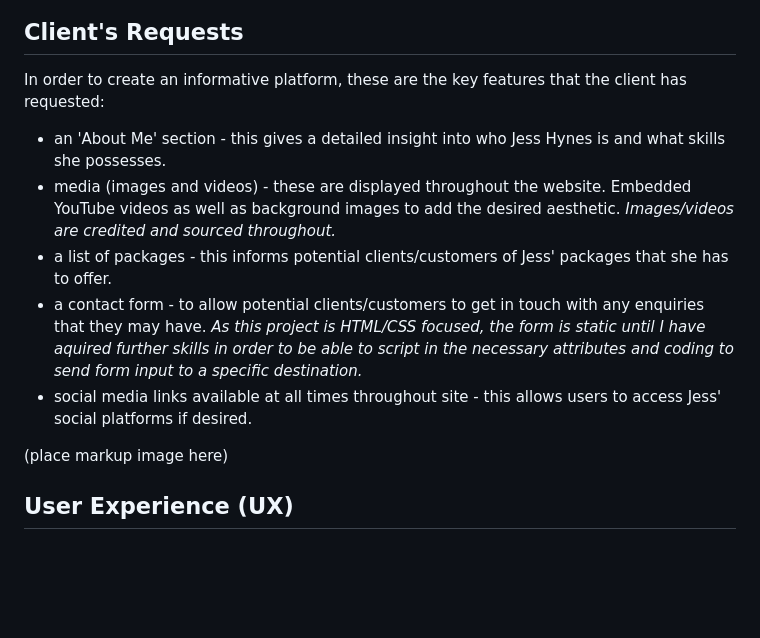
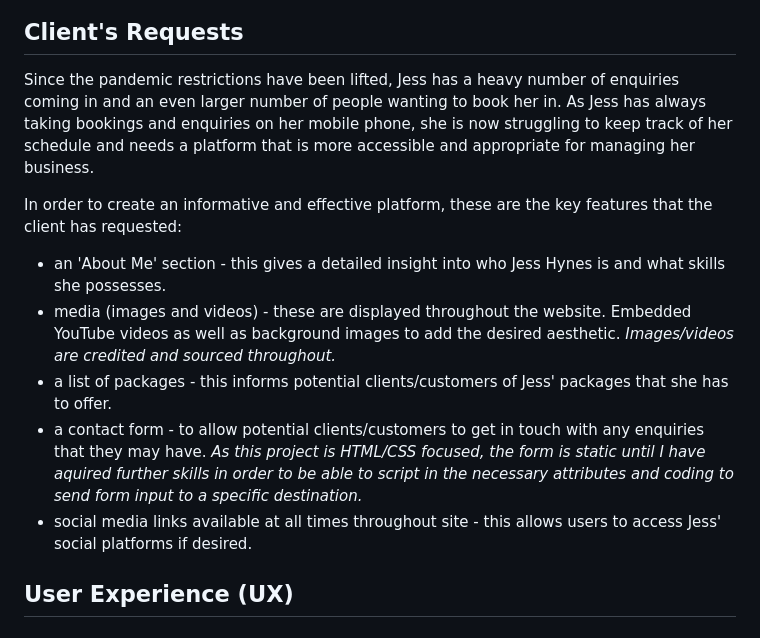
Before and after one commit to LauraJones929/portfolio-p1, a Markdown page: README.md, the part around the change printed below. Drawn GitHub-style; blank space fills up the shorter version.

```diff
--- a/README.md
+++ b/README.md
@@ -13,13 +15,13 @@ The project's main purpose and focus is to ensure that I successfully complete m
 ## Client's Requests
 
-In order to create an informative platform, these are the key features that the client has requested:
+Since the pandemic restrictions have been lifted, Jess has a heavy number of enquiries coming in and an even larger number of people wanting to book her in. As Jess has always taking bookings and enquiries on her mobile phone, she is now struggling to keep track of her schedule and needs a platform that is more accessible and appropriate for managing her business.
+
+In order to create an informative and effective platform, these are the key features that the client has requested:
 - an 'About Me' section - this gives a detailed insight into who Jess Hynes is and what skills she possesses.
 - media (images and videos) - these are displayed throughout the website. Embedded YouTube videos as well as background images to add the desired aesthetic. *Images/videos are credited and sourced throughout.*
 - a list of packages - this informs potential clients/customers of Jess' packages that she has to offer.
 - a contact form - to allow potential clients/customers to get in touch with any enquiries that they may have. *As this project is HTML/CSS focused, the form is static until I have aquired further skills in order to be able to script in the necessary attributes and coding to send form input to a specific destination.*
 - social media links available at all times throughout site - this allows users to access Jess' social platforms if desired.
-
-(place markup image here)
 
 ## **User Experience (UX)**
 ### User Stories
```
Also changed, not shown: other parts of README.md (+30 -2 lines), assets/imgs/features/footer.png (added), assets/imgs/features/logo.png (added), assets/imgs/features/navbar.png (added), assets/imgs/mockups/various.png (added), 3 other files.
